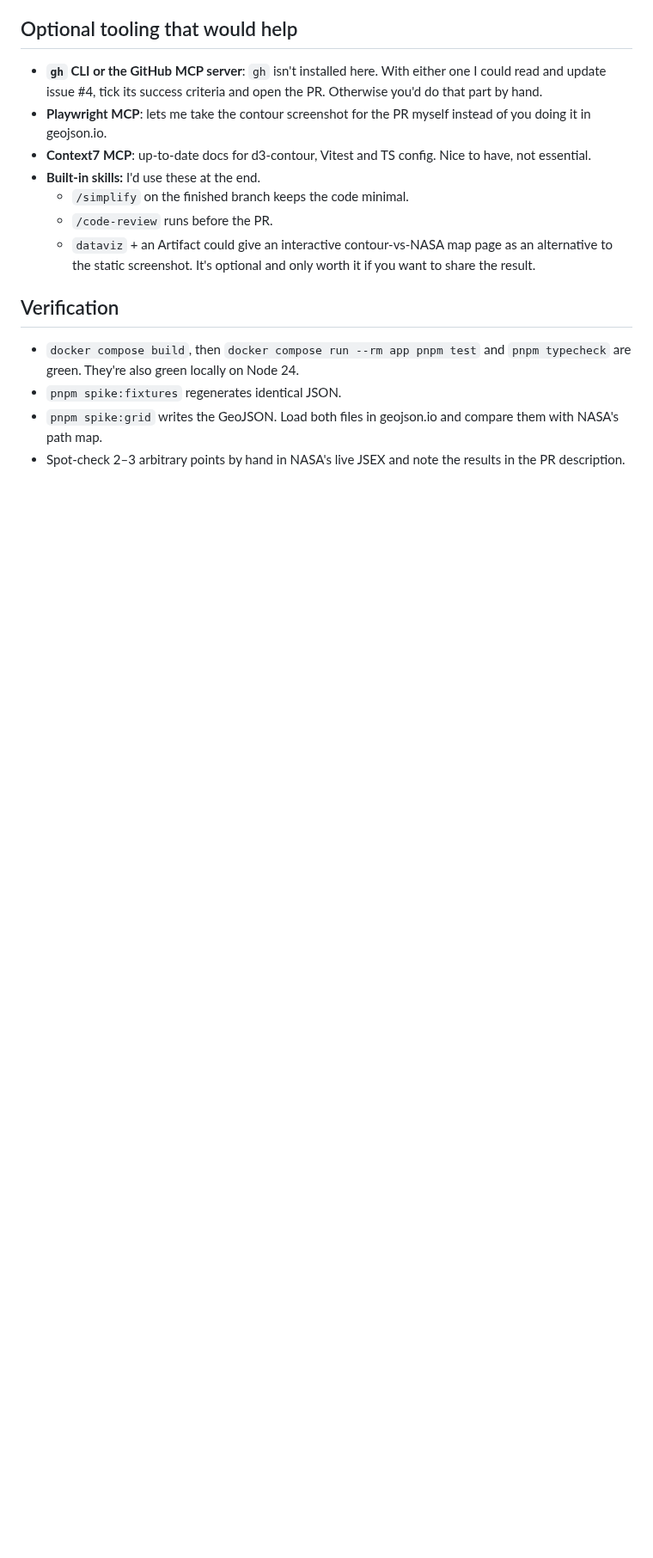
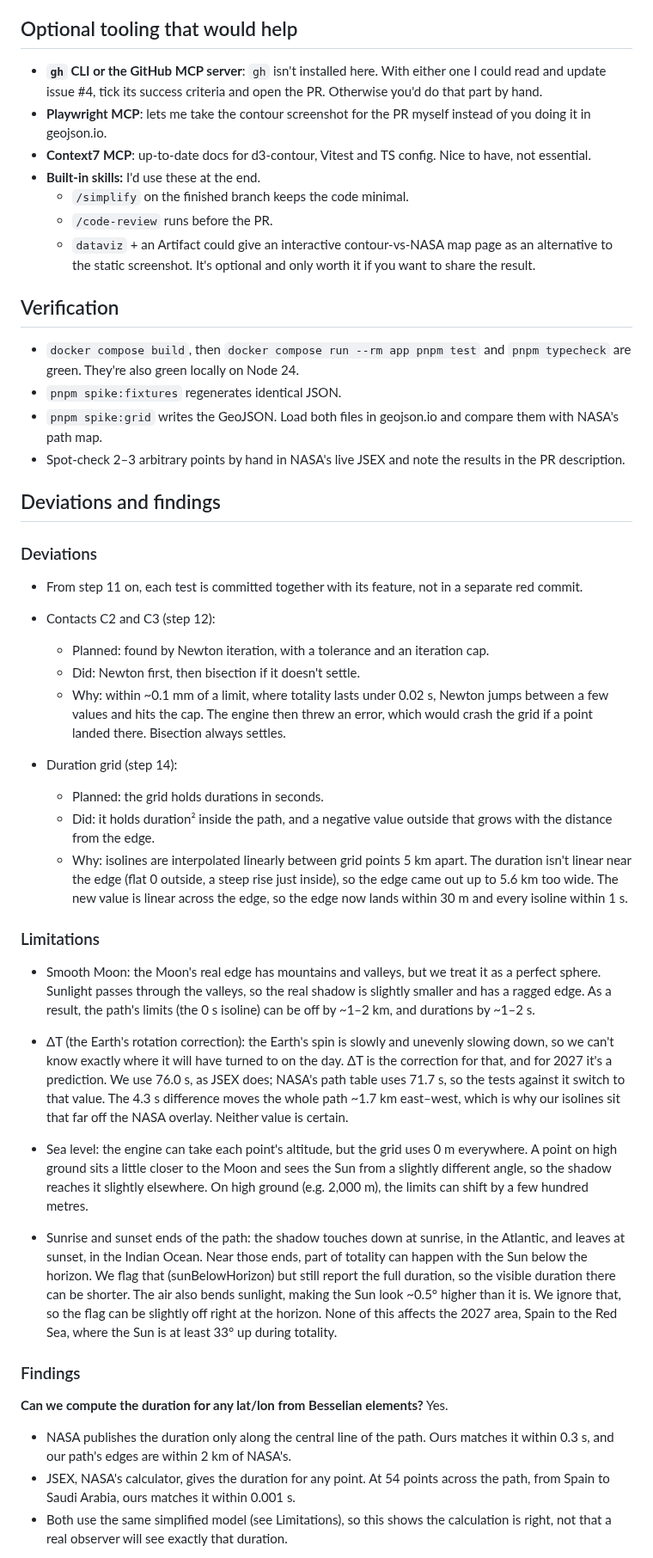
Before and after one commit to imagobea/chasing-totality, a Markdown page: docs/plans/004-local-totality-duration-plan.md, the part around one of its changes. Shown at 86% size. GitHub-like rendering; blank space fills up the shorter version.

```diff
--- a/docs/plans/004-local-totality-duration-plan.md
+++ b/docs/plans/004-local-totality-duration-plan.md
@@ -126,3 +120,34 @@ The limitations are the only lasting part. They stay as short comments in `local
 - `pnpm spike:fixtures` regenerates identical JSON.
 - `pnpm spike:grid` writes the GeoJSON. Load both files in geojson.io and compare them with NASA's path map.
 - Spot-check 2–3 arbitrary points by hand in NASA's live JSEX and note the results in the PR description.
+
+## Deviations and findings
+
+### Deviations
+- From step 11 on, each test is committed together with its feature, not in a separate red commit.
+
+- Contacts C2 and C3 (step 12):
+  - Planned: found by Newton iteration, with a tolerance and an iteration cap.
+  - Did: Newton first, then bisection if it doesn't settle.
+  - Why: within ~0.1 mm of a limit, where totality lasts under 0.02 s, Newton jumps between a few values and hits the cap. The engine then threw an error, which would crash the grid if a point landed there. Bisection always settles.
+
+- Duration grid (step 14):
+  - Planned: the grid holds durations in seconds.
+  - Did: it holds duration² inside the path, and a negative value outside that grows with the distance from the edge.
+  - Why: isolines are interpolated linearly between grid points 5 km apart. The duration isn't linear near the edge (flat 0 outside, a steep rise just inside), so the edge came out up to 5.6 km too wide. The new value is linear across the edge, so the edge now lands within 30 m and every isoline within 1 s.
+
+### Limitations
+- Smooth Moon: the Moon's real edge has mountains and valleys, but we treat it as a perfect sphere. Sunlight passes through the valleys, so the real shadow is slightly smaller and has a ragged edge. As a result, the path's limits (the 0 s isoline) can be off by ~1–2 km, and durations by ~1–2 s.
+
+- ΔT (the Earth's rotation correction): the Earth's spin is slowly and unevenly slowing down, so we can't know exactly where it will have turned to on the day. ΔT is the correction for that, and for 2027 it's a prediction. We use 76.0 s, as JSEX does; NASA's path table uses 71.7 s, so the tests against it switch to that value. The 4.3 s difference moves the whole path ~1.7 km east–west, which is why our isolines sit that far off the NASA overlay. Neither value is certain.
+
+- Sea level: the engine can take each point's altitude, but the grid uses 0 m everywhere. A point on high ground sits a little closer to the Moon and sees the Sun from a slightly different angle, so the shadow reaches it slightly elsewhere. On high ground (e.g. 2,000 m), the limits can shift by a few hundred metres.
+
+- Sunrise and sunset ends of the path: the shadow touches down at sunrise, in the Atlantic, and leaves at sunset, in the Indian Ocean. Near those ends, part of totality can happen with the Sun below the horizon. We flag that (sunBelowHorizon) but still report the full duration, so the visible duration there can be shorter. The air also bends sunlight, making the Sun look ~0.5° higher than it is. We ignore that, so the flag can be slightly off right at the horizon. None of this affects the 2027 area, Spain to the Red Sea, where the Sun is at least 33° up during totality.
+
+### Findings
+**Can we compute the duration for any lat/lon from Besselian elements?** Yes.
+- NASA publishes the duration only along the central line of the path. Ours matches it within 0.3 s, and our path's edges are within 2 km of NASA's.
+- JSEX, NASA's calculator, gives the duration for any point. At 54 points across the path, from Spain to Saudi Arabia, ours matches it within 0.001 s.
+- Both use the same simplified model (see Limitations), so this shows the calculation is right, not that a real observer will see exactly that duration.
+
```
Also changed, not shown: other parts of docs/plans/004-local-totality-duration-plan.md (+59 -52 lines), docs/images/geojson-zoom-central-line.jpg (added), docs/images/geojson-zoom-out.jpg (added), docs/images/geojson-zoom-spain.jpg (added).
